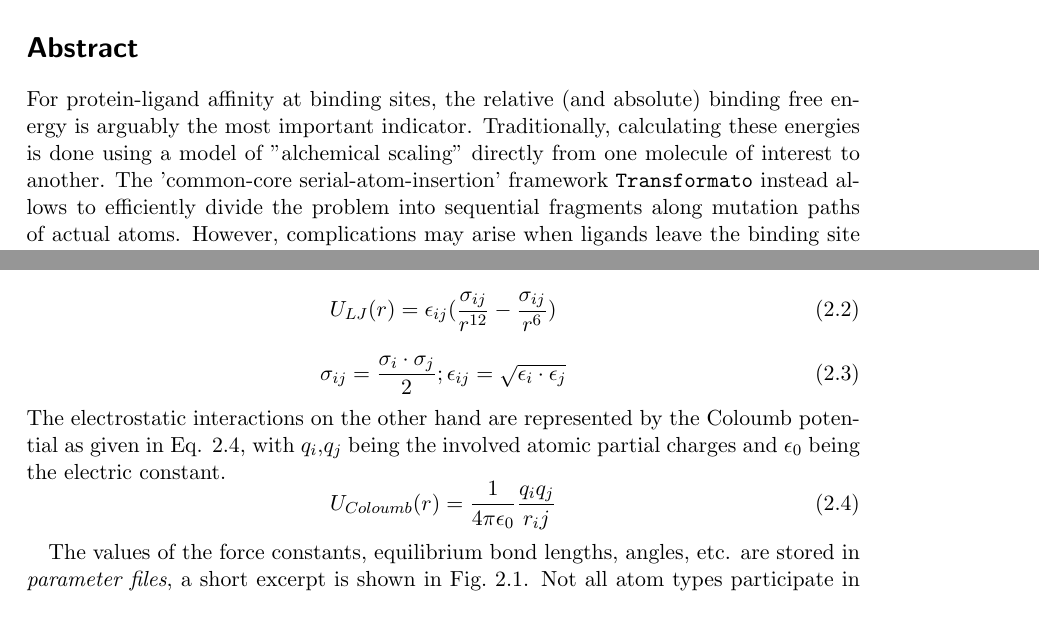
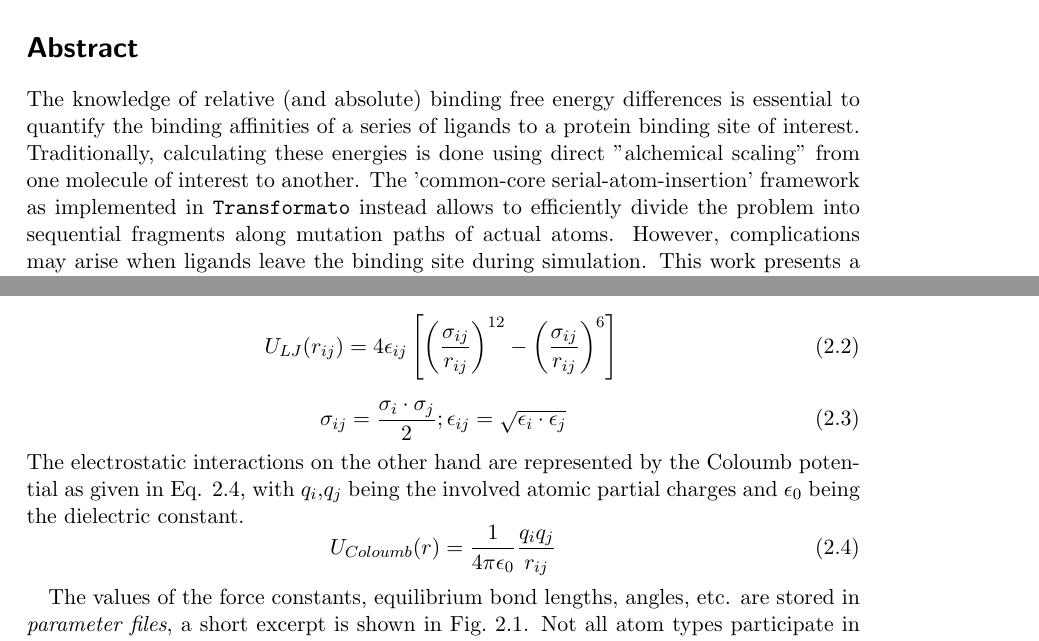
Before and after one commit to agrass15268/AuxiliaryRestraintsTransformato, a LaTeX thesis (main.tex): two parts of pages 2 and 8 of 44, joined at a grey line, cut so that both start at the same text. Compiled offline with pdfLaTeX.

Commit message:
After Stefan's revision, Dec 1

```diff
--- a/main.tex
+++ b/main.tex
@@ -95,8 +95,7 @@
 \maketitle{}
 \end{titlepage}
 \section*{Abstract}
-
-    For protein-ligand affinity at binding sites, the relative (and absolute) binding free energy is arguably the most important indicator. Traditionally, calculating these energies is done using a model of "alchemical scaling" directly from one molecule of interest to another. The 'common-core serial-atom-insertion' framework \texttt{Transformato} instead allows to efficiently divide the problem into sequential fragments along mutation paths of actual atoms. However, complications may arise when ligands leave the binding site during simulation. This work presents a possible solution by enabling both automatic and manual addition of restraints to the system.
+    The knowledge of relative (and absolute) binding free energy differences is essential to quantify the binding affinities of a series of ligands to a protein binding site of interest. Traditionally, calculating these energies is done using direct "alchemical scaling" from one molecule of interest to another. The 'common-core serial-atom-insertion' framework as implemented in \texttt{Transformato} instead allows to efficiently divide the problem into sequential fragments along mutation paths of actual atoms. However, complications may arise when ligands leave the binding site during simulation. This work presents a possible solution by enabling both automatic and manual addition of restraints to the system.
 \vspace{\fill}
 \section*{Notes}
 \noindent\begin{minipage}{0.7\textwidth}
@@ -254,14 +253,14 @@ CG2D1  CG331  NG2P1  HGR52     18.00  0     0.00 ! SCH2, xxwy
 The so-called nonbonded terms consist of van-der-Waals (vdW) and electrostatic interactions.
 The van-der-Waals force represents the non-polar attractive and repulsive forces between nonbonded atoms and is usually represented by a Lennard-Jones (LJ) potential as given in Eq.\ref{eq:ljstandard}, with $\epsilon_i, \epsilon_j$ and $\sigma_i, \sigma_j$ being atom-specific constants often referred to as "softness" and "interaction range" respectively. Atom types are combined by using the Lorentz-Berthelot combination rules (Eq. \ref{eq:combrules} \cite{orabiCorrectionsCHARMM36Parametrization2021,jensen_introduction_2017}) .
 \begin{equation}
-U_{LJ}(r)=\epsilon_{ij}(\frac{\sigma_{ij}}{r^{12}} - \frac{\sigma_{ij}}{r^6}) \label{eq:ljstandard} \\
+U_{LJ}(r_{ij})=4\epsilon_{ij}\left[\left(\frac{\sigma_{ij}}{r_{ij}}\right)^{12} - \left(\frac{\sigma_{ij}}{r_{ij}}\right)^6\right] \label{eq:ljstandard} \\
 \end{equation}
 \begin{equation}
 \sigma_{ij}=\frac{\sigma_i\cdot \sigma_j}{2}; \epsilon_{ij}=\sqrt{\epsilon_i \cdot \epsilon_j} \label{eq:combrules} \\
 \end{equation}
-The electrostatic interactions on the other hand are represented by the Coloumb potential as given in Eq. \ref{eq:coloumbpot}, with $q_i$,$q_j$ being the involved atomic partial charges and $\epsilon_0$ being the electric constant.
+The electrostatic interactions on the other hand are represented by the Coloumb potential as given in Eq. \ref{eq:coloumbpot}, with $q_i$,$q_j$ being the involved atomic partial charges and $\epsilon_0$ being the dielectric constant.
 \begin{equation}\label{eq:coloumbpot}
-    U_{Coloumb}(r)=\frac{1}{4 \pi \epsilon_0}\frac{q_i q_j}{r_ij}
+    U_{Coloumb}(r)=\frac{1}{4 \pi \epsilon_0}\frac{q_i q_j}{r_{ij}}
 \end{equation}
 
 The values of the force constants, equilibrium bond lengths, angles, etc. are stored in \emph{parameter files}, a short excerpt is shown in Fig.~\ref{fig:parmfile}. Not all atom types participate in all types of bonded terms; both impropers and Urey-Bradley terms are optional.
@@ -380,3 +382,3 @@ In a standard MD simulation utilizing $\lambda$-scaling, the Lennard-Jones poten
 \begin{equation}
-U_{LJ}(r)=(1-\lambda)\epsilon_{ij}(\frac{\sigma_{ij}}{r^{12}} - \frac{\sigma_{ij}}{r^6}) \label{eq:ljlambda} \\
+U_{LJ}(r_{ij})=(1-\lambda)4\epsilon_{ij}\left[\left(\frac{\sigma_{ij}}{r_{ij}}\right)^{12} - \left(\frac{\sigma_{ij}}{r_{ij}}\right)^6\right] \label{eq:ljlambda} \\
 \end{equation}
```
Also changed, not shown: main.tex (8 more changed lines).
